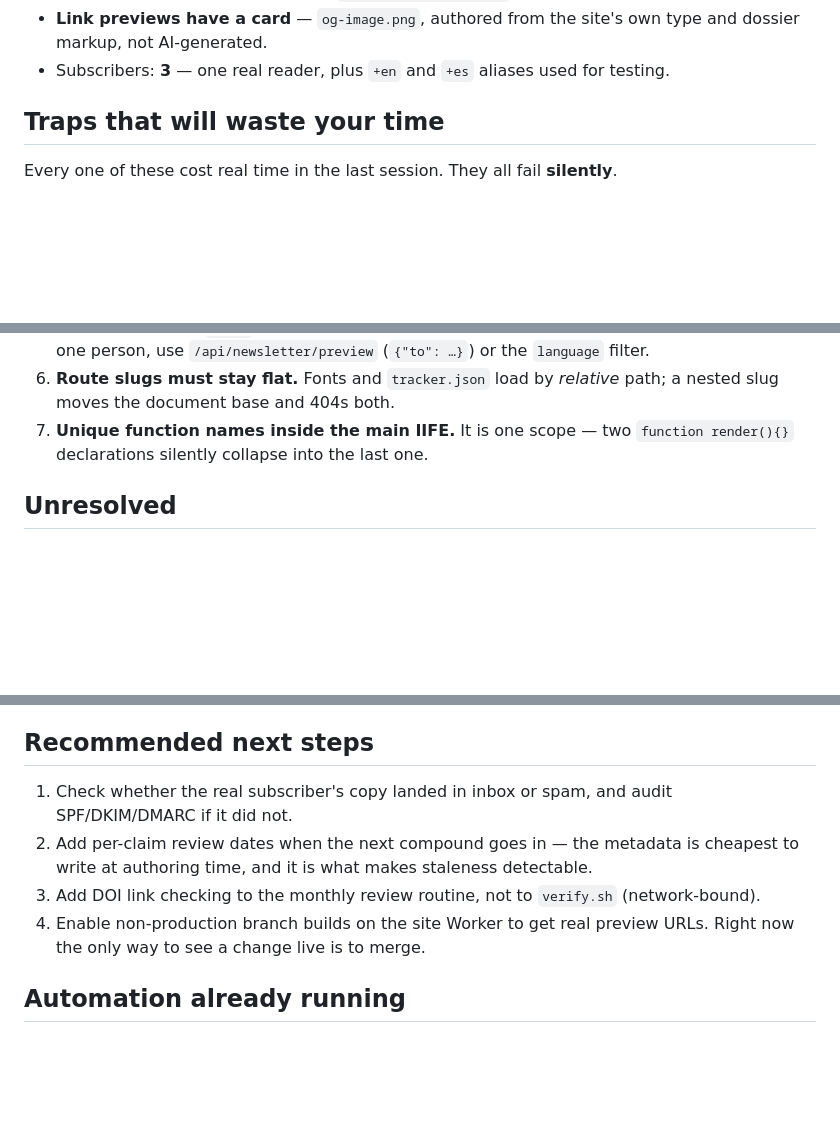
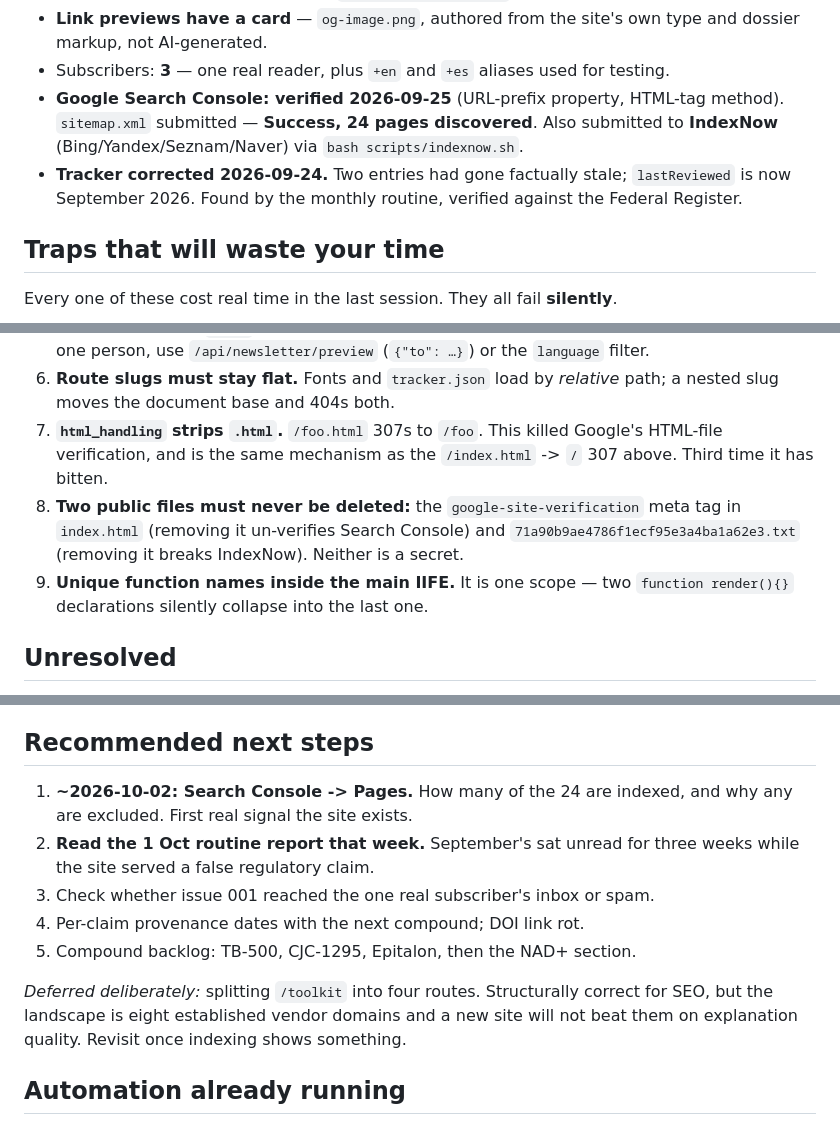
Before and after one commit to v8dynjkpg9-collab/In-the-vial, a Markdown page: HANDOFF.md, 3 parts joined by grey strips. GitHub-like rendering; blank space fills up the shorter version.

Commit message:
Refresh HANDOFF.md to 2026-09-25 state
It still said Search Console had never been done and was blocking discovery.
That is now false: the property is verified and the sitemap is submitted with
24 pages discovered. Also records the tracker corrections, the IndexNow
submission, the two public proof files that must not be deleted, and the
html_handling .html-stripping trap that has now caused three separate failures.

Co-Authored-By: Claude Opus 5 <noreply@anthropic.com>

```diff
--- a/HANDOFF.md
+++ b/HANDOFF.md
@@ -56,6 +56,11 @@ reasons behind them.
 - **Link previews have a card** — `og-image.png`, authored from the site's own type and
   dossier markup, not AI-generated.
 - Subscribers: **3** — one real reader, plus `+en` and `+es` aliases used for testing.
+- **Google Search Console: verified 2026-09-25** (URL-prefix property, HTML-tag method).
+  `sitemap.xml` submitted — **Success, 24 pages discovered**. Also submitted to **IndexNow**
+  (Bing/Yandex/Seznam/Naver) via `bash scripts/indexnow.sh`.
+- **Tracker corrected 2026-09-24.** Two entries had gone factually stale; `lastReviewed` is
+  now September 2026. Found by the monthly routine, verified against the Federal Register.
 
 ## Traps that will waste your time
 
@@ -77,7 +82,13 @@ Every one of these cost real time in the last session. They all fail **silently*
    reach one person, use `/api/newsletter/preview` (`{"to": …}`) or the `language` filter.
 6. **Route slugs must stay flat.** Fonts and `tracker.json` load by *relative* path; a nested
    slug moves the document base and 404s both.
-7. **Unique function names inside the main IIFE.** It is one scope — two `function render(){}`
+7. **`html_handling` strips `.html`.** `/foo.html` 307s to `/foo`. This killed Google's
+   HTML-file verification, and is the same mechanism as the `/index.html` -> `/` 307 above.
+   Third time it has bitten.
+8. **Two public files must never be deleted:** the `google-site-verification` meta tag in
+   `index.html` (removing it un-verifies Search Console) and
+   `71a90b9ae4786f1ecf95e3a4ba1a62e3.txt` (removing it breaks IndexNow). Neither is a secret.
+9. **Unique function names inside the main IIFE.** It is one scope — two `function render(){}`
    declarations silently collapse into the last one.
 
 ## Unresolved
@@ -99,13 +110,17 @@ Every one of these cost real time in the last session. They all fail **silently*
 
 ## Recommended next steps
 
-1. Check whether the real subscriber's copy landed in inbox or spam, and audit SPF/DKIM/DMARC
-   if it did not.
-2. Add per-claim review dates when the next compound goes in — the metadata is cheapest to
-   write at authoring time, and it is what makes staleness detectable.
-3. Add DOI link checking to the monthly review routine, not to `verify.sh` (network-bound).
-4. Enable non-production branch builds on the site Worker to get real preview URLs. Right now
-   the only way to see a change live is to merge.
+1. **~2026-10-02: Search Console -> Pages.** How many of the 24 are indexed, and why any are
+   excluded. First real signal the site exists.
+2. **Read the 1 Oct routine report that week.** September's sat unread for three weeks while
+   the site served a false regulatory claim.
+3. Check whether issue 001 reached the one real subscriber's inbox or spam.
+4. Per-claim provenance dates with the next compound; DOI link rot.
+5. Compound backlog: TB-500, CJC-1295, Epitalon, then the NAD+ section.
+
+*Deferred deliberately:* splitting `/toolkit` into four routes. Structurally correct for SEO,
+but the landscape is eight established vendor domains and a new site will not beat them on
+explanation quality. Revisit once indexing shows something.
 
 ## Automation already running
 
```
Also changed, not shown: other parts of HANDOFF.md (+1 -1 lines).
